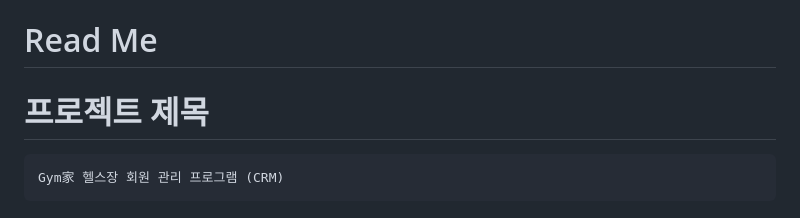
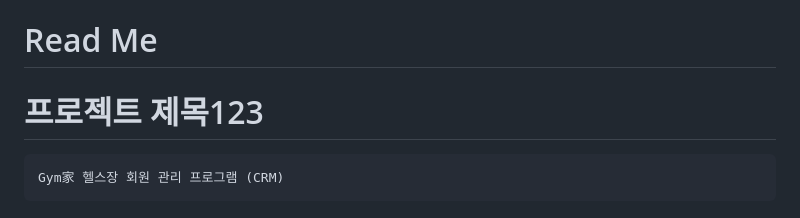
Before and after one commit to WillingToGoHome/GymGa-Project, a Markdown page: README.md, the part around the change. GitHub-like rendering.

````diff
--- a/README.md
+++ b/README.md
@@ -1,5 +1,5 @@
 # Read Me
-# 프로젝트 제목
+# 프로젝트 제목123
 ```markdown
 Gym家 헬스장 회원 관리 프로그램 (CRM)
 ```
````
